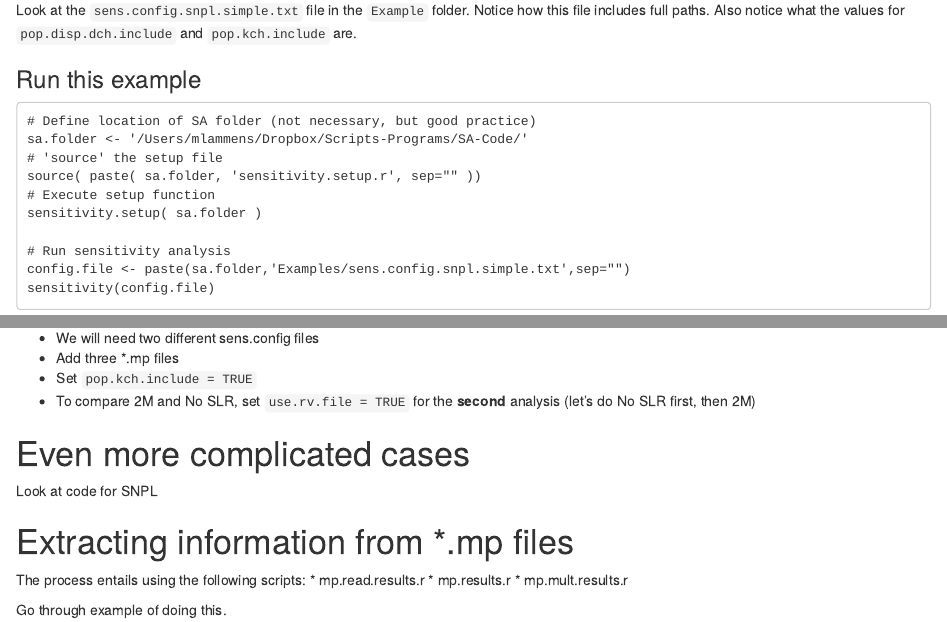
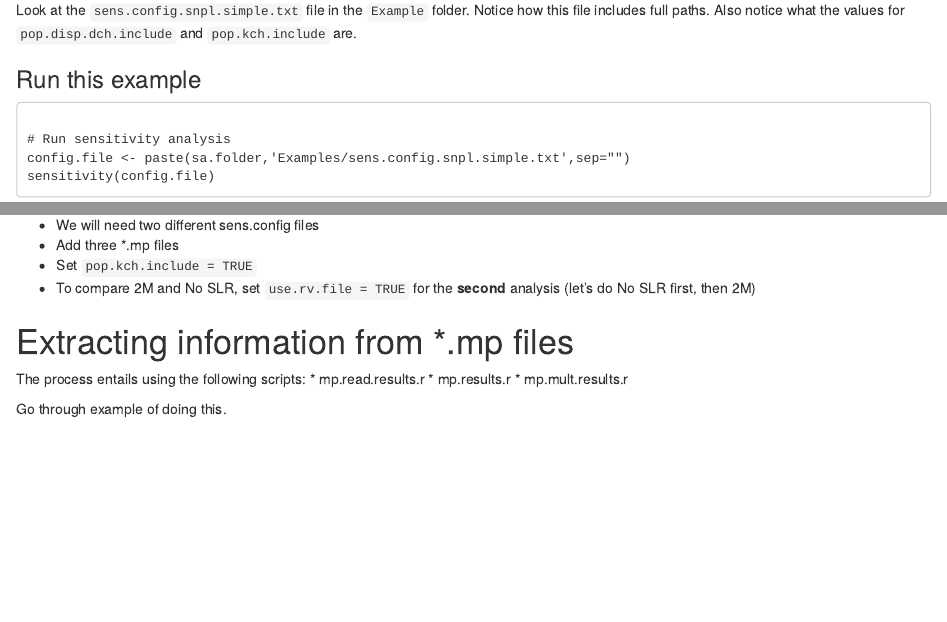
Before and after one commit to mlammens/demgsa, an R Markdown document (vignettes/demgsa_tutorial.rmd): the page in a window 1100 px wide, from 2490 px down, and a second part further down, joined at a grey line. Rendered offline with R 4.5, knitr and Pandoc, with nearby package versions.

````diff
--- a/vignettes/demgsa_tutorial.rmd
+++ b/vignettes/demgsa_tutorial.rmd
@@ -178,12 +175,6 @@
 ### Run this example
 
 ```{}
-# Define location of SA folder (not necessary, but good practice)
-sa.folder <- '/Users/mlammens/Dropbox/Scripts-Programs/SA-Code/'
-# 'source' the setup file
-source( paste( sa.folder, 'sensitivity.setup.r', sep="" ))
-# Execute setup function
-sensitivity.setup( sa.folder )
 
 # Run sensitivity analysis
 config.file <- paste(sa.folder,'Examples/sens.config.snpl.simple.txt',sep="")
@@ -209,9 +200,6 @@
 * To compare 2M and No SLR, set `use.rv.file = TRUE` for the
 **second** analysis (let's do No SLR first, then 2M)
 
-# Even more complicated cases
-
-Look at code for SNPL
 
 # Extracting information from *.mp files
 
````
Also changed, not shown: vignettes/demgsa_tutorial.rmd (41 more changed lines), 1 other file.
